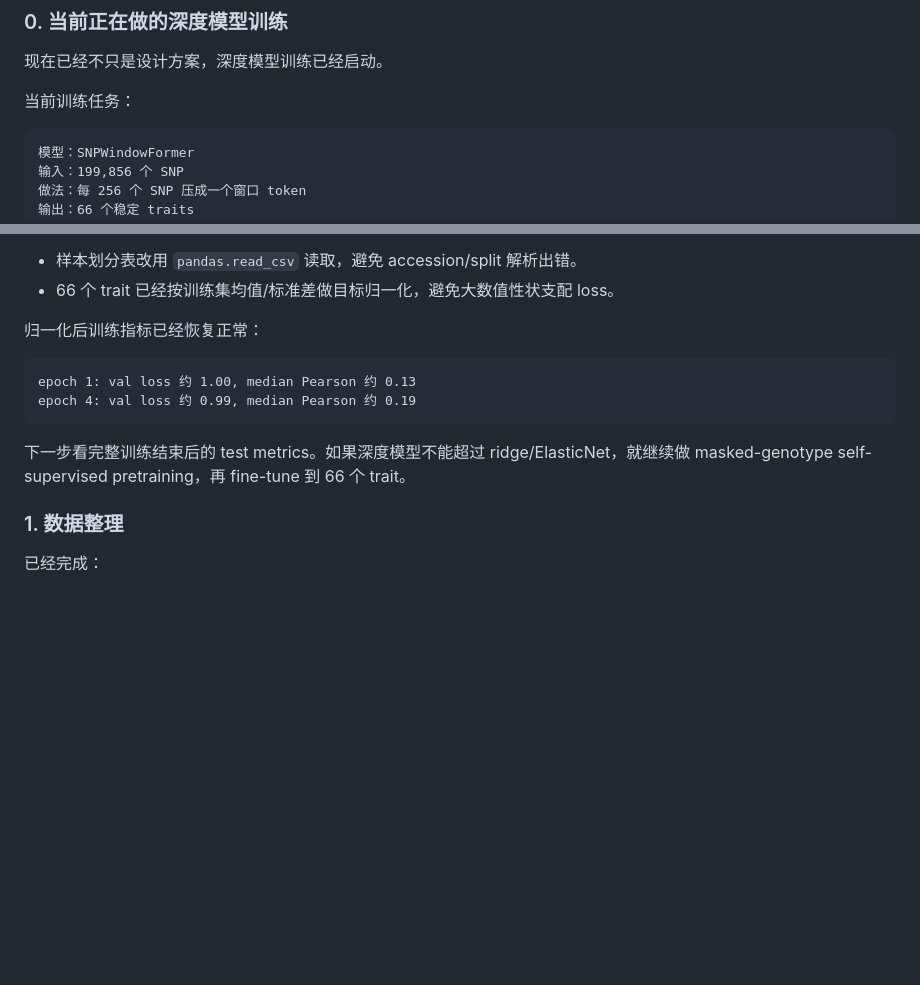
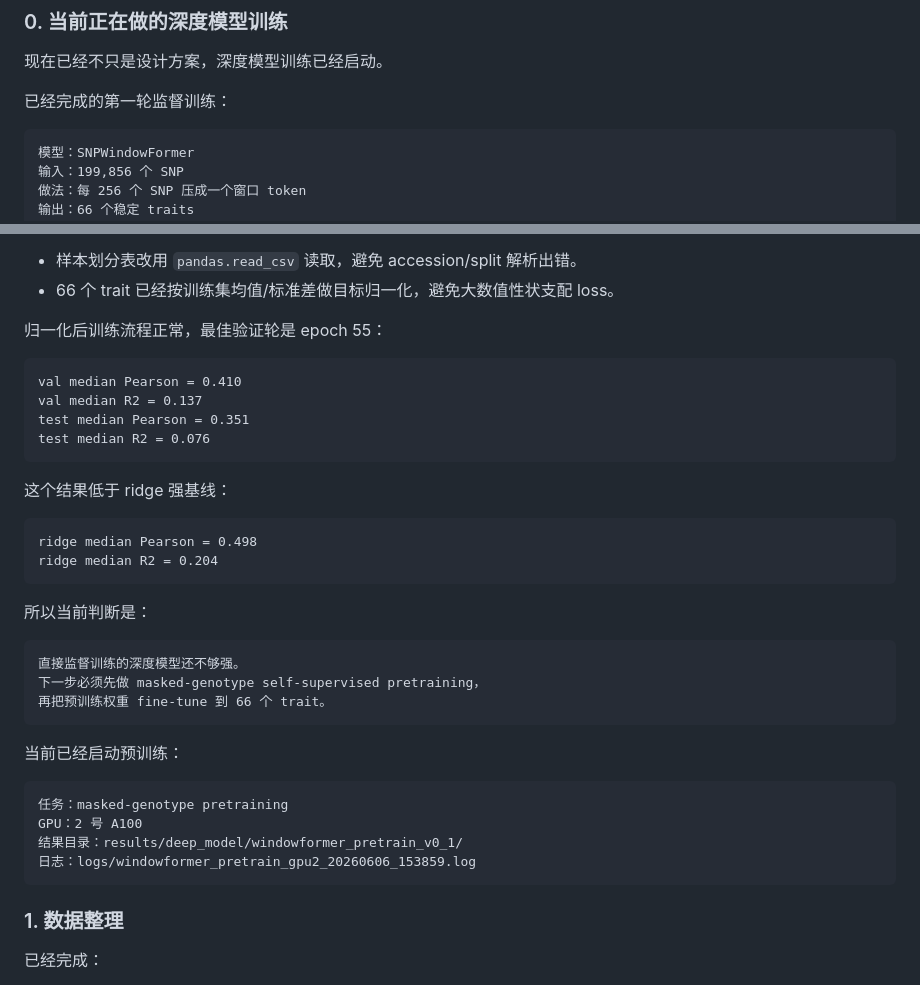
Before and after one commit to shuai19910911/yumi, a Markdown page: README.md, 2 parts joined by grey strips. Drawn GitHub-style; blank space fills up the shorter version.

Commit message:
record supervised windowformer result and pretraining next step

````diff
--- a/README.md
+++ b/README.md
@@ -86,7 +86,7 @@ data/processed/v0_1/
 
 现在已经不只是设计方案，深度模型训练已经启动。
 
-当前训练任务：
+已经完成的第一轮监督训练：
 
 ```text
 模型：SNPWindowFormer
@@ -112,14 +112,38 @@ GPU：2 号 A100
 - 样本划分表改用 `pandas.read_csv` 读取，避免 accession/split 解析出错。
 - 66 个 trait 已经按训练集均值/标准差做目标归一化，避免大数值性状支配 loss。
 
-归一化后训练指标已经恢复正常：
+归一化后训练流程正常，最佳验证轮是 epoch 55：
 
 ```text
-epoch 1: val loss 约 1.00, median Pearson 约 0.13
-epoch 4: val loss 约 0.99, median Pearson 约 0.19
+val median Pearson = 0.410
+val median R2 = 0.137
+test median Pearson = 0.351
+test median R2 = 0.076
 ```
 
-下一步看完整训练结束后的 test metrics。如果深度模型不能超过 ridge/ElasticNet，就继续做 masked-genotype self-supervised pretraining，再 fine-tune 到 66 个 trait。
+这个结果低于 ridge 强基线：
+
+```text
+ridge median Pearson = 0.498
+ridge median R2 = 0.204
+```
+
+所以当前判断是：
+
+```text
+直接监督训练的深度模型还不够强。
+下一步必须先做 masked-genotype self-supervised pretraining，
+再把预训练权重 fine-tune 到 66 个 trait。
+```
+
+当前已经启动预训练：
+
+```text
+任务：masked-genotype pretraining
+GPU：2 号 A100
+结果目录：results/deep_model/windowformer_pretrain_v0_1/
+日志：logs/windowformer_pretrain_gpu2_20260606_153859.log
+```
 
 ### 1. 数据整理
 
````
Also changed, not shown: docs/progress-plan.md (+31 -8 lines).
